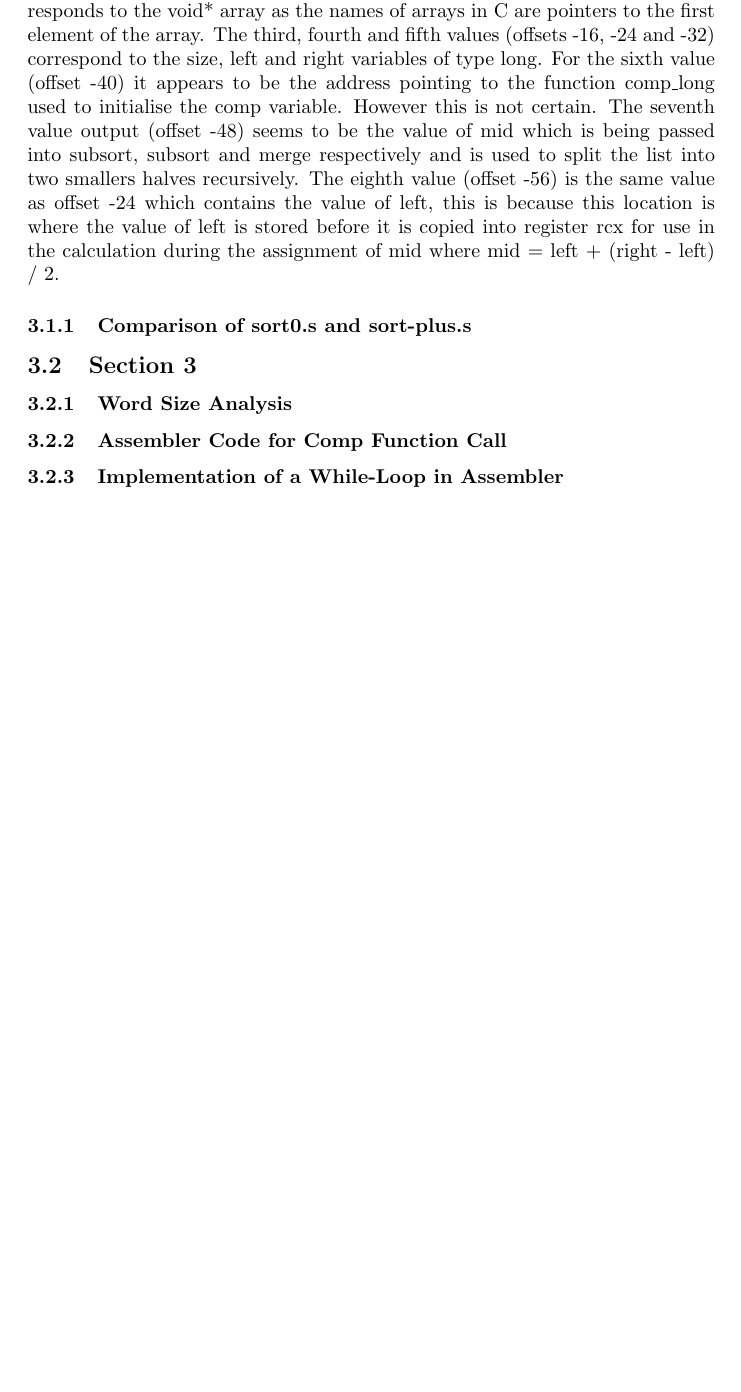
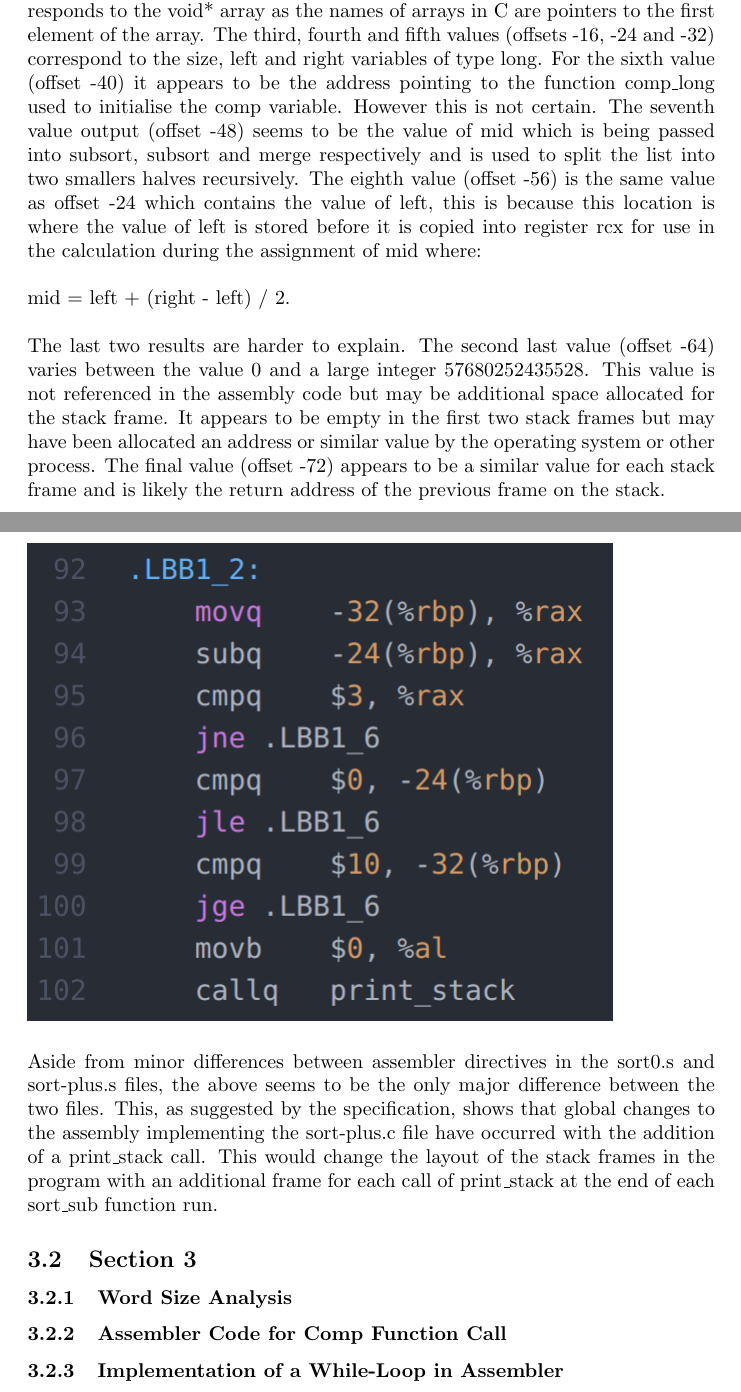
Before and after one commit to LewysW/CS2002-Practical2, a LaTeX document (Report/CS2002-Practical2-Report.tex): part of page 5 of 5 before the commit and two parts of pages 5 and 6 of 6 after it, the two joined at a grey line, cut so that both start at the same text, the shorter picture padded with empty space. Compiled offline with pdfLaTeX.

Commit message:
Finished section 2 report

```diff
--- a/Report/CS2002-Practical2-Report.tex
+++ b/Report/CS2002-Practical2-Report.tex
@@ -24,8 +24,9 @@
 				\caption{Output of print\_stack Function}
 			\end{figure}
 
-			The above figure shows the terminal output of running the main-plus executable with the specified implementation of the print\_stack function. The output has been displayed in the suggested format of address, offset and value. For the most part the values output seem to correspond with values in the assembly and C code.\\\\ The first value in each stack frame is a decimal address which makes sense as it has an offset of 0 from the base pointer and therefore is the value at that current base pointer. The value in the first stack frame printed is decimal 140728960351232 which is the address of the middle stack frame in hex 7ffe03b0fc00. The second value (offset -8) is also a decimal address which corresponds to the void* array as the names of arrays in C are pointers to the first element of the array. The third, fourth and fifth values (offsets -16, -24 and -32) correspond to the size, left and right variables of type long. For the sixth value (offset -40) it appears to be the address pointing to the function comp\_long used to initialise the comp variable. However this is not certain. The seventh value output (offset -48) seems to be the value of mid which is being passed into subsort, subsort and merge respectively and is used to split the list into two smallers halves recursively. The eighth value (offset -56) is the same value as offset -24 which contains the value of left, this is because this location is where the value of left is stored before it is copied into register rcx for use in the calculation during the assignment of mid where mid = left + (right - left) / 2.
+			The above figure shows the terminal output of running the main-plus executable with the specified implementation of the print\_stack function. The output has been displayed in the suggested format of address, offset and value. For the most part the values output seem to correspond with values in the assembly and C code.\\\\ The first value in each stack frame is a decimal address which makes sense as it has an offset of 0 from the base pointer and therefore is the value at that current base pointer. The value in the first stack frame printed is decimal 140728960351232 which is the address of the middle stack frame in hex 7ffe03b0fc00. The second value (offset -8) is also a decimal address which corresponds to the void* array as the names of arrays in C are pointers to the first element of the array. The third, fourth and fifth values (offsets -16, -24 and -32) correspond to the size, left and right variables of type long. For the sixth value (offset -40) it appears to be the address pointing to the function comp\_long used to initialise the comp variable. However this is not certain. The seventh value output (offset -48) seems to be the value of mid which is being passed into subsort, subsort and merge respectively and is used to split the list into two smallers halves recursively. The eighth value (offset -56) is the same value as offset -24 which contains the value of left, this is because this location is where the value of left is stored before it is copied into register rcx for use in the calculation during the assignment of mid where: \\\\mid = left + (right - left) / 2. \\\\ The last two results are harder to explain. The second last value (offset -64) varies between the value 0 and a large integer 57680252435528. This value is not referenced in the assembly code but may be additional space allocated for the stack frame. It appears to be empty in the first two stack frames but may have been allocated an address or similar value by the operating system or other process. The final value (offset -72) appears to be a similar value for each stack frame and is likely the return address of the previous frame on the stack.
 			\subsubsection{Comparison of sort0.s and sort-plus.s}
+			\includegraphics[scale=0.5]{sort-plus.png} \\\\ Aside from minor differences between assembler directives in the sort0.s and sort-plus.s files, the above seems to be the only major difference between the two files. This, as suggested by the specification, shows that global changes to the assembly implementing the sort-plus.c file have occurred with the addition of a print\_stack call. This would change the layout of the stack frames in the program with an additional frame for each call of print\_stack at the end of each sort\_sub function run.
 		\subsection{Section 3}
 			\subsubsection{Word Size Analysis}
 			\subsubsection{Assembler Code for Comp Function Call}
```
Also changed, not shown: Report/CS2002-Practical2-Report.pdf, Report/images/sort-plus.png (added), 4 other files.
